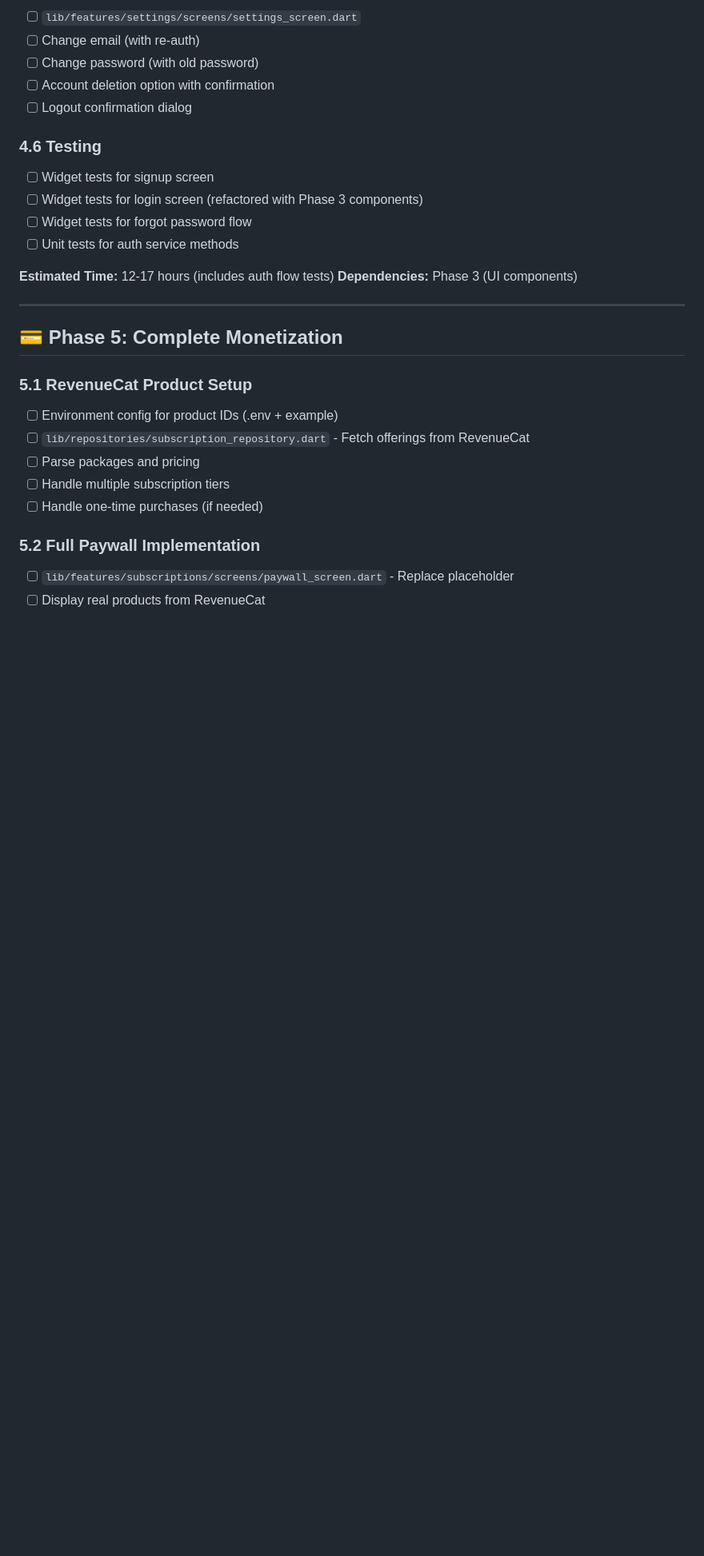
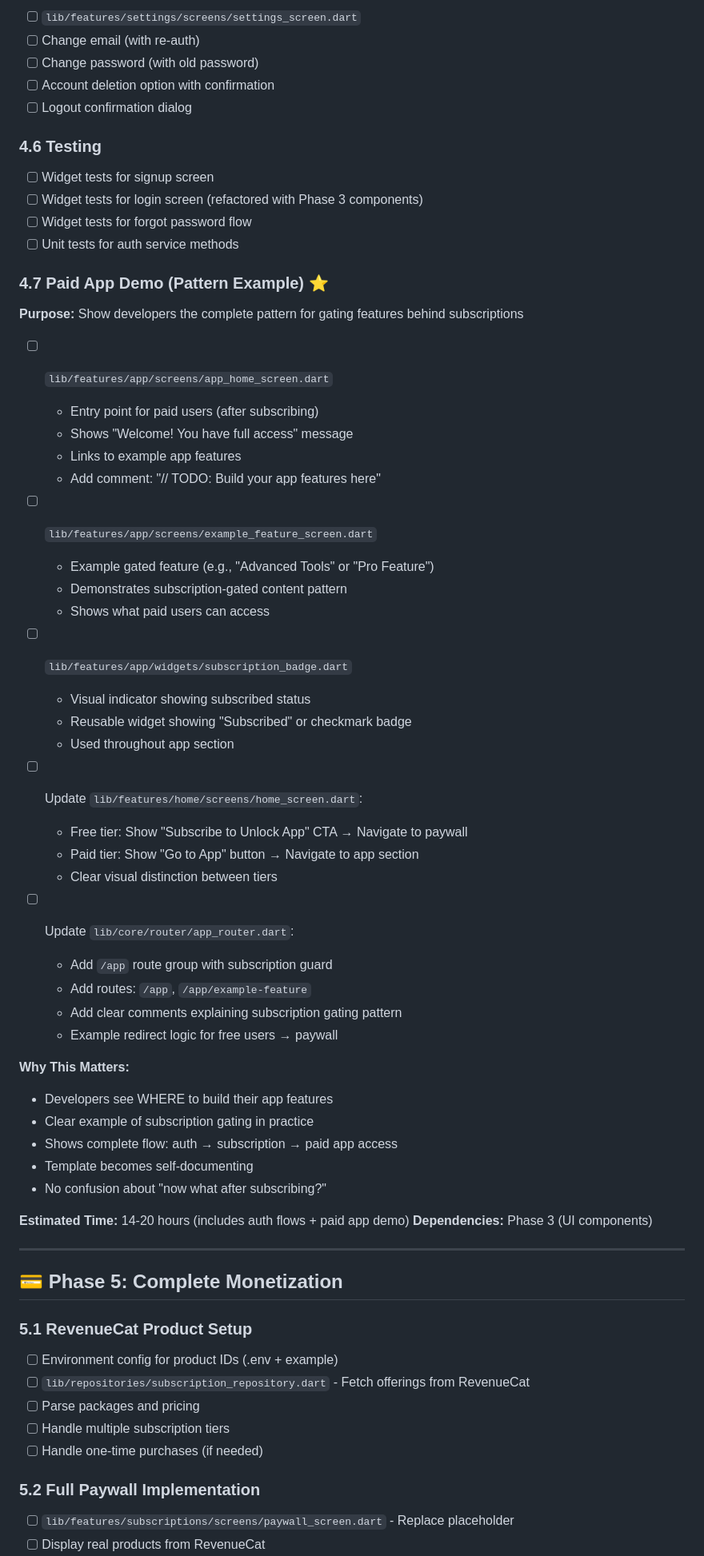
Before and after one commit to Jamey-7/flutter_app_template, a Markdown page: RECOMMENDED_ROADMAP.md, the part around one of its changes. Shown at 80% size. Drawn GitHub-style; blank space fills up the shorter version.

```diff
--- a/RECOMMENDED_ROADMAP.md
+++ b/RECOMMENDED_ROADMAP.md
@@ -359,7 +364,45 @@ Your foundation is excellent. Phases 1 & 2 are solidly implemented with modern p
 - [ ] Widget tests for forgot password flow
 - [ ] Unit tests for auth service methods
 
-**Estimated Time:** 12-17 hours (includes auth flow tests)
+### 4.7 Paid App Demo (Pattern Example) ⭐
+
+**Purpose:** Show developers the complete pattern for gating features behind subscriptions
+
+- [ ] `lib/features/app/screens/app_home_screen.dart`
+  - Entry point for paid users (after subscribing)
+  - Shows "Welcome! You have full access" message
+  - Links to example app features
+  - Add comment: "// TODO: Build your app features here"
+
+- [ ] `lib/features/app/screens/example_feature_screen.dart`
+  - Example gated feature (e.g., "Advanced Tools" or "Pro Feature")
+  - Demonstrates subscription-gated content pattern
+  - Shows what paid users can access
+
+- [ ] `lib/features/app/widgets/subscription_badge.dart`
+  - Visual indicator showing subscribed status
+  - Reusable widget showing "Subscribed" or checkmark badge
+  - Used throughout app section
+
+- [ ] Update `lib/features/home/screens/home_screen.dart`:
+  - Free tier: Show "Subscribe to Unlock App" CTA → Navigate to paywall
+  - Paid tier: Show "Go to App" button → Navigate to app section
+  - Clear visual distinction between tiers
+
+- [ ] Update `lib/core/router/app_router.dart`:
+  - Add `/app` route group with subscription guard
+  - Add routes: `/app`, `/app/example-feature`
+  - Add clear comments explaining subscription gating pattern
+  - Example redirect logic for free users → paywall
+
+**Why This Matters:**
+- Developers see WHERE to build their app features
+- Clear example of subscription gating in practice
+- Shows complete flow: auth → subscription → paid app access
+- Template becomes self-documenting
+- No confusion about "now what after subscribing?"
+
+**Estimated Time:** 14-20 hours (includes auth flows + paid app demo)
 **Dependencies:** Phase 3 (UI components)
 
 ---
```
Also changed, not shown: other parts of RECOMMENDED_ROADMAP.md (+22 -9 lines), ROADMAP_UPDATE_PREMIUM_DEMO.md (added, +399 -0 lines).
